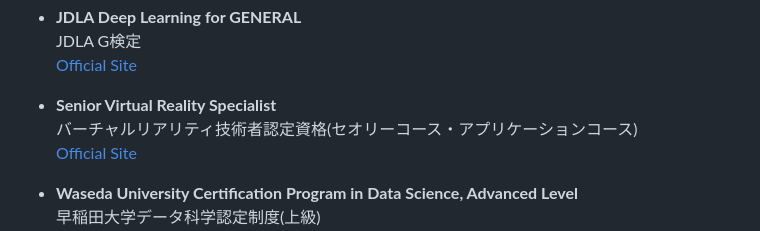
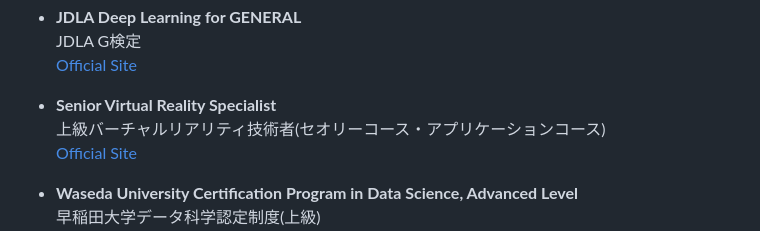
Before and after one commit to Ochagoro/Ochagoro, a Markdown page: README.md, the part around the change. GitHub-like rendering.

Commit message:
Update certification title for VR specialist

```diff
--- a/README.md
+++ b/README.md
@@ -82,7 +82,7 @@ My current interests include:
   [Official Site](https://www.jdla.org)
 
 - **Senior Virtual Reality Specialist**
-  バーチャルリアリティ技術者認定資格(セオリーコース・アプリケーションコース)
+  上級バーチャルリアリティ技術者(セオリーコース・アプリケーションコース)
   [Official Site](https://vrsj.org)
 
 - **Waseda University Certification Program in Data Science, Advanced Level**
```
